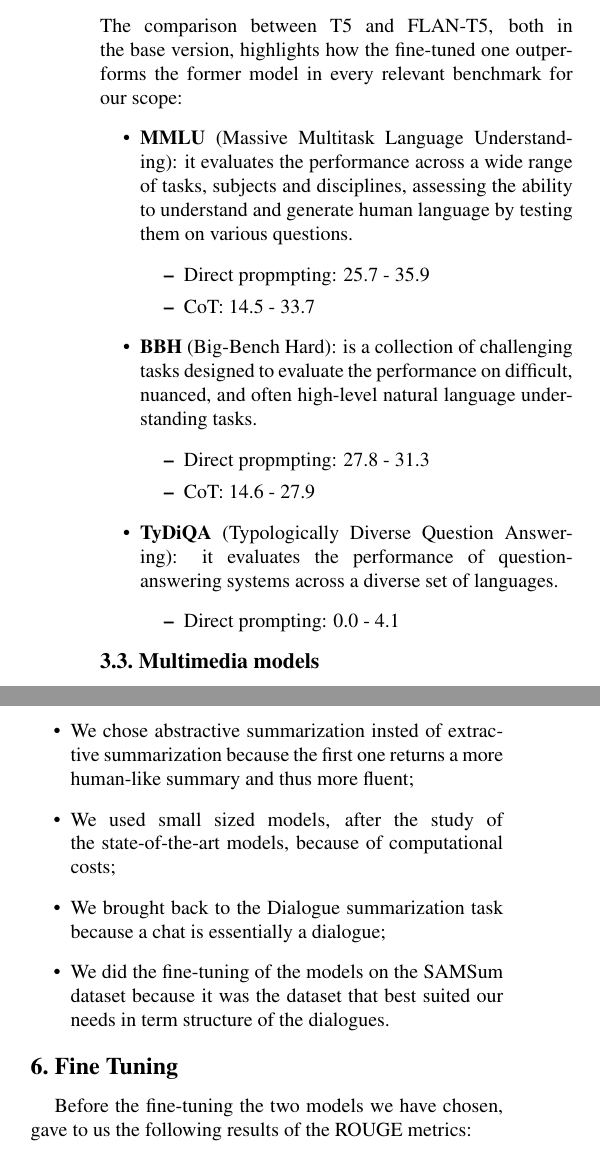
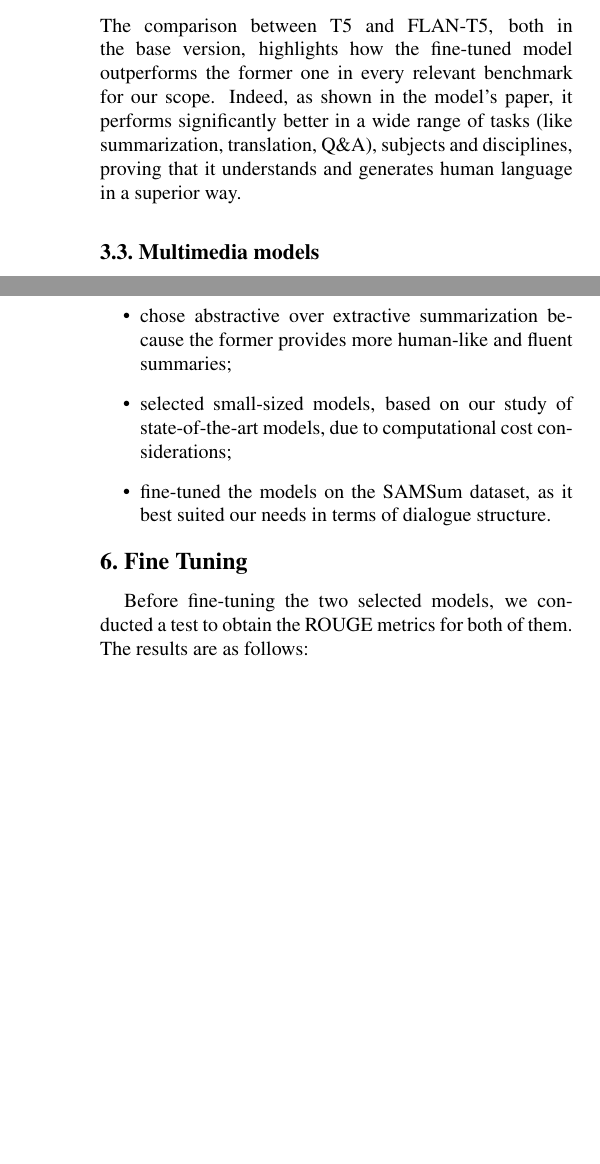
Before and after one commit to SansonSebastiano/NLP-Project, a LaTeX paper (report/egpaper_final.tex): two parts of the columns of pages 3 and 4 of 5, joined at a grey line, cut so that both start at the same text, the shorter picture padded with empty space. Compiled offline with pdfLaTeX.

Commit message:
revised pdf

```diff
--- a/report/egpaper_final.tex
+++ b/report/egpaper_final.tex
@@ -12,6 +12,7 @@
 \usepackage{caption}
 \usepackage{makecell}
 \usepackage[T1]{fontenc}
+\usepackage{placeins}
 
 \definecolor{lightergray}{rgb}{0.9,0.9,0.9}
 \renewcommand{\arraystretch}{1.15}
@@ -155,23 +156,7 @@ The T5 model follows the Transformer architecture’s encoder-decoder structure,
     \item Decoder: takes these hidden states and generates the output text, one token at a time, using autoregressive generation. It's similar to the encoder, but it includes also an additional layer of attention over the encoder’s outputs to ensure that the prediction for a particular token can only depend on the known outputs before it.
 \end{itemize}
 Finally, the output is generated by a softmax function that converts the decoder's hidden states into probabilities reflected on the vocabulary in natural language. \\ \\
-The comparison between T5 and FLAN-T5, both in the base version, highlights how the fine-tuned one outperforms the former model in every relevant benchmark for our scope:
-\begin{itemize}
-    \item \textbf{MMLU} (Massive Multitask Language Understanding): it evaluates the performance across a wide range of tasks, subjects and disciplines, assessing the ability to understand and generate human language by testing them on various questions.
-    \begin{itemize}
-        \item Direct propmpting: 25.7 - 35.9
-        \item CoT: 14.5 - 33.7
-    \end{itemize}
-    \item \textbf{BBH} (Big-Bench Hard): is a collection of challenging tasks designed to evaluate the performance on difficult, nuanced, and often high-level natural language understanding tasks.
-    \begin{itemize}
-        \item Direct propmpting: 27.8 - 31.3
-        \item CoT: 14.6 - 27.9
-    \end{itemize}
-    \item \textbf{TyDiQA} (Typologically Diverse Question Answering): it evaluates the performance of question-answering systems across a diverse set of languages.
-    \begin{itemize}
-        \item Direct prompting: 0.0 - 4.1
-    \end{itemize}
-\end{itemize}
+The comparison between T5 and FLAN-T5, both in the base version, highlights how the fine-tuned model outperforms the former one in every relevant benchmark for our scope. Indeed, as shown in the model's paper, it performs significantly better in a wide range of tasks (like summarization, translation, Q\&A), subjects and disciplines, proving that it understands and generates human language in a superior way.
 
 \subsection{Multimedia models}
 
@@ -226,15 +208,13 @@ the following way:
 \begin{itemize}
-    \item We chose abstractive summarization insted of extractive summarization because the first one
-    returns a more human-like summary and thus more fluent;
-    \item We used small sized models, after the study of the state-of-the-art models, because of computational
-    costs;
-    \item We brought back to the Dialogue summarization task because a chat is essentially a dialogue;
-    \item We did the fine-tuning of the models on the SAMSum dataset because it was the dataset that
-    best suited our needs in term structure of the dialogues.
+    \item chose abstractive over extractive summarization because the former provides more human-like and fluent summaries;
+    \item selected small-sized models, based on our study of state-of-the-art models, due to computational cost considerations;
+    \item fine-tuned the models on the SAMSum dataset, as it best suited our needs in terms of dialogue structure.
 \end{itemize}
 
 \section{Fine Tuning}
-Before the fine-tuning the two models we have chosen, gave to us the following results of the ROUGE metrics:
+Before fine-tuning the two selected models, we conducted a test to obtain the ROUGE metrics for both of them.
+The results are as follows:
+\FloatBarrier
 \begin{table}[h!]
     \centering
     \begin{tabular}{|c|c|c|c|c|}
@@ -283,3 +260,4 @@ one represents our votes on the quality of the summary:
+\FloatBarrier
 \begin{table}[h!]
     \centering
     \begin{tabular}{|c|c|c|c|c|c|c|c|c|c|c|c|c|c|}
@@ -298,3 +276,4 @@ the results shown in the table \ref{table:ROUGEcustom} by averaging all the valu
+\FloatBarrier
 \begin{table}[h!]
     \centering
     \begin{tabular}{|c|c|c|c|}
```
Also changed, not shown: report/egpaper_final.pdf, report/egpaper_final.tex (51 more changed lines).
